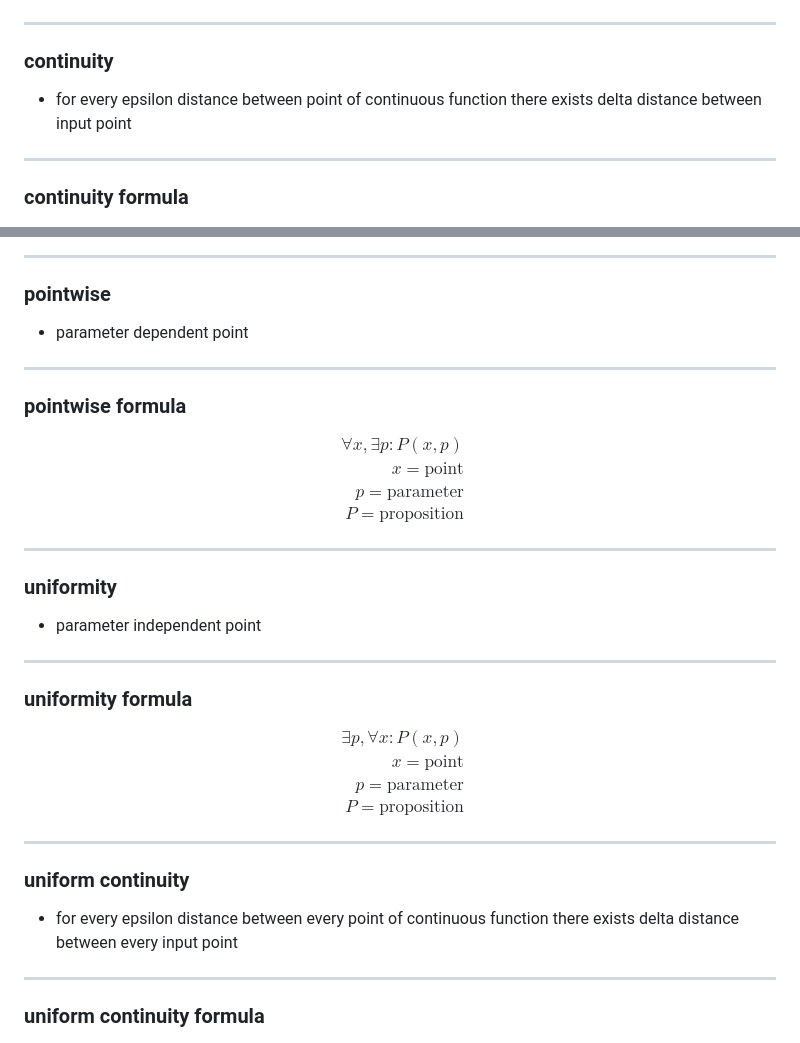
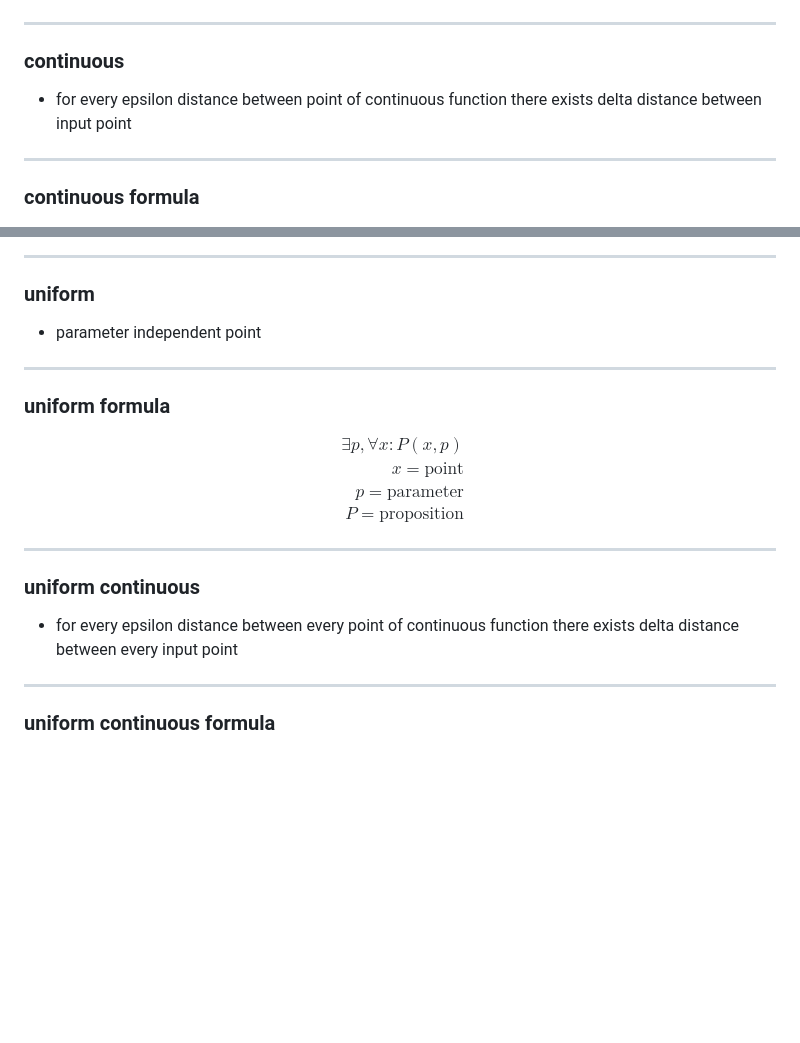
Before and after one commit to t0masGutierrez/notes, a Markdown page: 1 Real Analysis/8 Continuity.md, 2 parts joined by grey strips. Drawn GitHub-style; blank space fills up the shorter version.

```diff
--- a/1 Real Analysis/8 Continuity.md
+++ b/1 Real Analysis/8 Continuity.md
@@ -77,11 +77,11 @@ f^{-1}(B^c) = f^{-1}(B)^c
 $$
 
 ---
-### continuity
+### continuous
 - for every epsilon distance between point of continuous function there exists delta distance between input point
 
 ---
-### continuity formula
+### continuous formula
 $$
 \begin{aligned}
 \forall \epsilon > 0, \exists \delta > 0, \forall x \in S: d(x, x_{0}) < \delta \implies d(f(x), f(x_{0})) < \epsilon \\
@@ -343,26 +343,11 @@ f = \text{bijection}
 $$
 
 ---
-### pointwise
-- parameter dependent point
-
----
-### pointwise formula
-$$
-\begin{aligned}
-\forall x, \exists p: P(x, p) \\
-x = \text{point} \\
-p = \text{parameter} \\
-P = \text{proposition}
-\end{aligned}
-$$
-
----
-### uniformity
+### uniform
 - parameter independent point
 
 ---
-### uniformity formula
+### uniform formula
 $$
 \begin{aligned}
 \exists p, \forall x: P(x, p) \\
@@ -373,11 +358,11 @@ P = \text{proposition}
 $$
 
 ---
-### uniform continuity
+### uniform continuous
 - for every epsilon distance between every point of continuous function there exists delta distance between every input point
 
 ---
-### uniform continuity formula
+### uniform continuous formula
 $$
 \begin{aligned}
 \forall \epsilon > 0, \exists \delta > 0, \forall x_{1}, x_{2} \in S: d(x_{1}, x_{2}) < \delta \implies d(f(x_{1}), f(x_{2})) < \epsilon \\
```
Also changed, not shown: 1 Real Analysis/9 Series.md (added, +93 -0 lines), 2 Probability/5 Joint Random Variables.md (+14 -12 lines).
